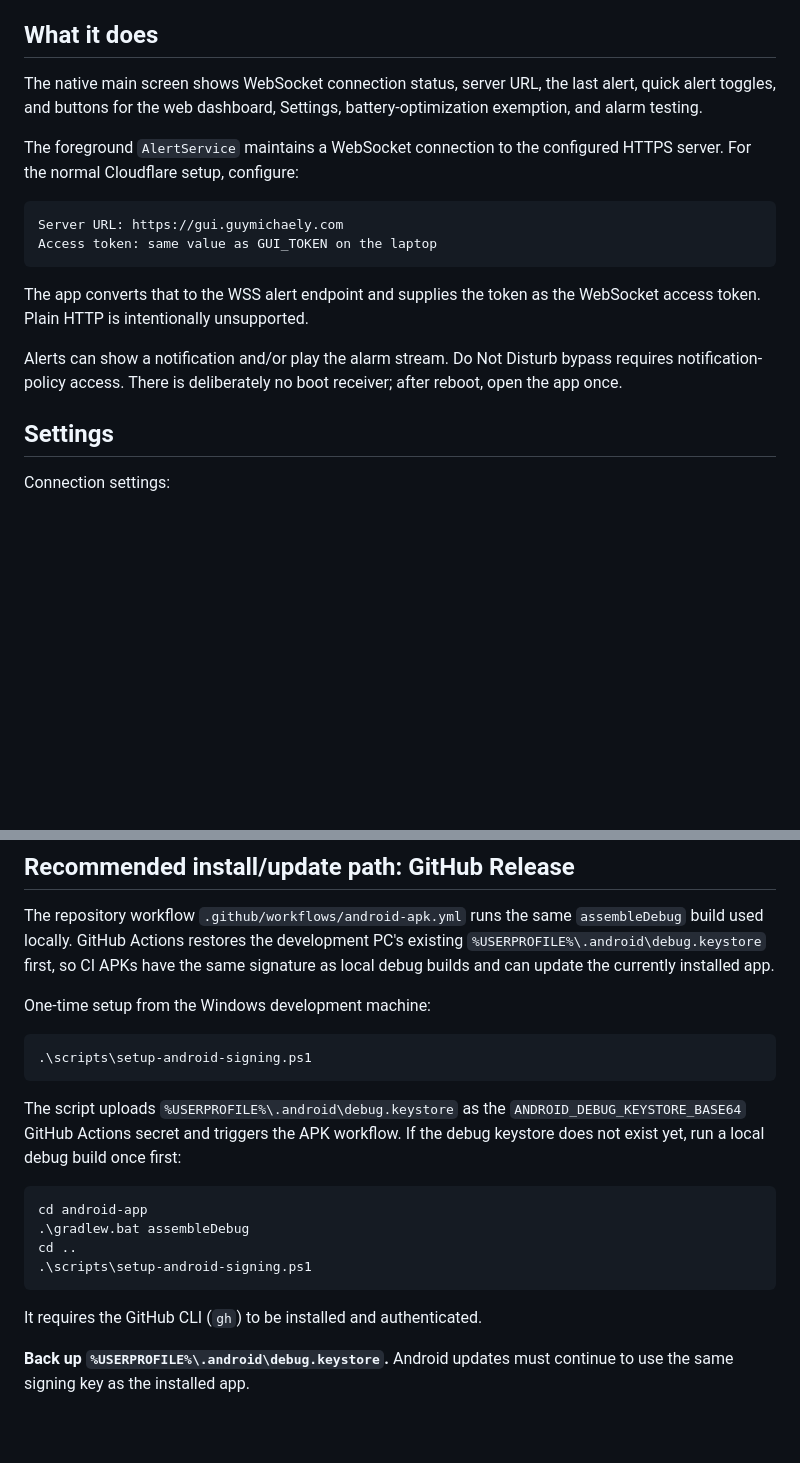
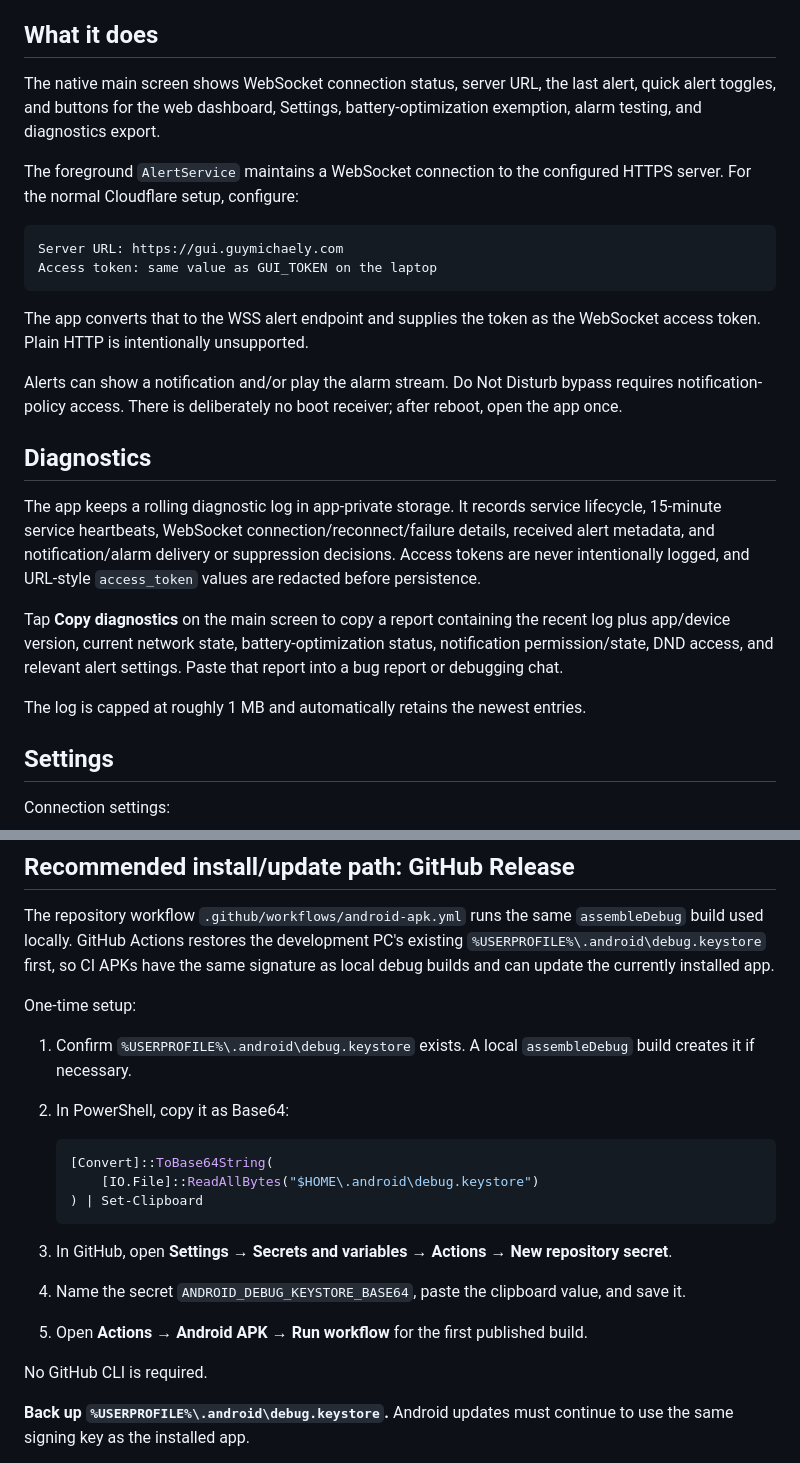
Before and after one commit to GuyMichaely/teams-monitor, a Markdown page: android-app/README.md, 2 parts joined by grey strips. Rendered like a GitHub page; blank space fills up the shorter version.

Commit message:
Document web-only signing setup and phone diagnostics

````diff
--- a/android-app/README.md
+++ b/android-app/README.md
@@ -4,7 +4,7 @@ Personal-use, sideloaded Android app for the Teams monitoring system in this rep
 
 ## What it does
 
-The native main screen shows WebSocket connection status, server URL, the last alert, quick alert toggles, and buttons for the web dashboard, Settings, battery-optimization exemption, and alarm testing.
+The native main screen shows WebSocket connection status, server URL, the last alert, quick alert toggles, and buttons for the web dashboard, Settings, battery-optimization exemption, alarm testing, and diagnostics export.
 
 The foreground `AlertService` maintains a WebSocket connection to the configured HTTPS server. For the normal Cloudflare setup, configure:
 
@@ -16,6 +16,14 @@ Access token: same value as GUI_TOKEN on the laptop
 The app converts that to the WSS alert endpoint and supplies the token as the WebSocket access token. Plain HTTP is intentionally unsupported.
 
 Alerts can show a notification and/or play the alarm stream. Do Not Disturb bypass requires notification-policy access. There is deliberately no boot receiver; after reboot, open the app once.
+
+## Diagnostics
+
+The app keeps a rolling diagnostic log in app-private storage. It records service lifecycle, 15-minute service heartbeats, WebSocket connection/reconnect/failure details, received alert metadata, and notification/alarm delivery or suppression decisions. Access tokens are never intentionally logged, and URL-style `access_token` values are redacted before persistence.
+
+Tap **Copy diagnostics** on the main screen to copy a report containing the recent log plus app/device version, current network state, battery-optimization status, notification permission/state, DND access, and relevant alert settings. Paste that report into a bug report or debugging chat.
+
+The log is capped at roughly 1 MB and automatically retains the newest entries.
 
 ## Settings
 
@@ -39,22 +47,22 @@ The main screen's **Test alarm** button uses the current alarm settings and beco
 
 The repository workflow `.github/workflows/android-apk.yml` runs the same `assembleDebug` build used locally. GitHub Actions restores the development PC's existing `%USERPROFILE%\.android\debug.keystore` first, so CI APKs have the same signature as local debug builds and can update the currently installed app.
 
-One-time setup from the Windows development machine:
+One-time setup:
 
-```powershell
-.\scripts\setup-android-signing.ps1
-```
+1. Confirm `%USERPROFILE%\.android\debug.keystore` exists. A local `assembleDebug` build creates it if necessary.
+2. In PowerShell, copy it as Base64:
 
-The script uploads `%USERPROFILE%\.android\debug.keystore` as the `ANDROID_DEBUG_KEYSTORE_BASE64` GitHub Actions secret and triggers the APK workflow. If the debug keystore does not exist yet, run a local debug build once first:
+   ```powershell
+   [Convert]::ToBase64String(
+       [IO.File]::ReadAllBytes("$HOME\.android\debug.keystore")
+   ) | Set-Clipboard
+   ```
 
-```powershell
-cd android-app
-.\gradlew.bat assembleDebug
-cd ..
-.\scripts\setup-android-signing.ps1
-```
+3. In GitHub, open **Settings → Secrets and variables → Actions → New repository secret**.
+4. Name the secret `ANDROID_DEBUG_KEYSTORE_BASE64`, paste the clipboard value, and save it.
+5. Open **Actions → Android APK → Run workflow** for the first published build.
 
-It requires the GitHub CLI (`gh`) to be installed and authenticated.
+No GitHub CLI is required.
 
 **Back up `%USERPROFILE%\.android\debug.keystore`.** Android updates must continue to use the same signing key as the installed app.
 
````
